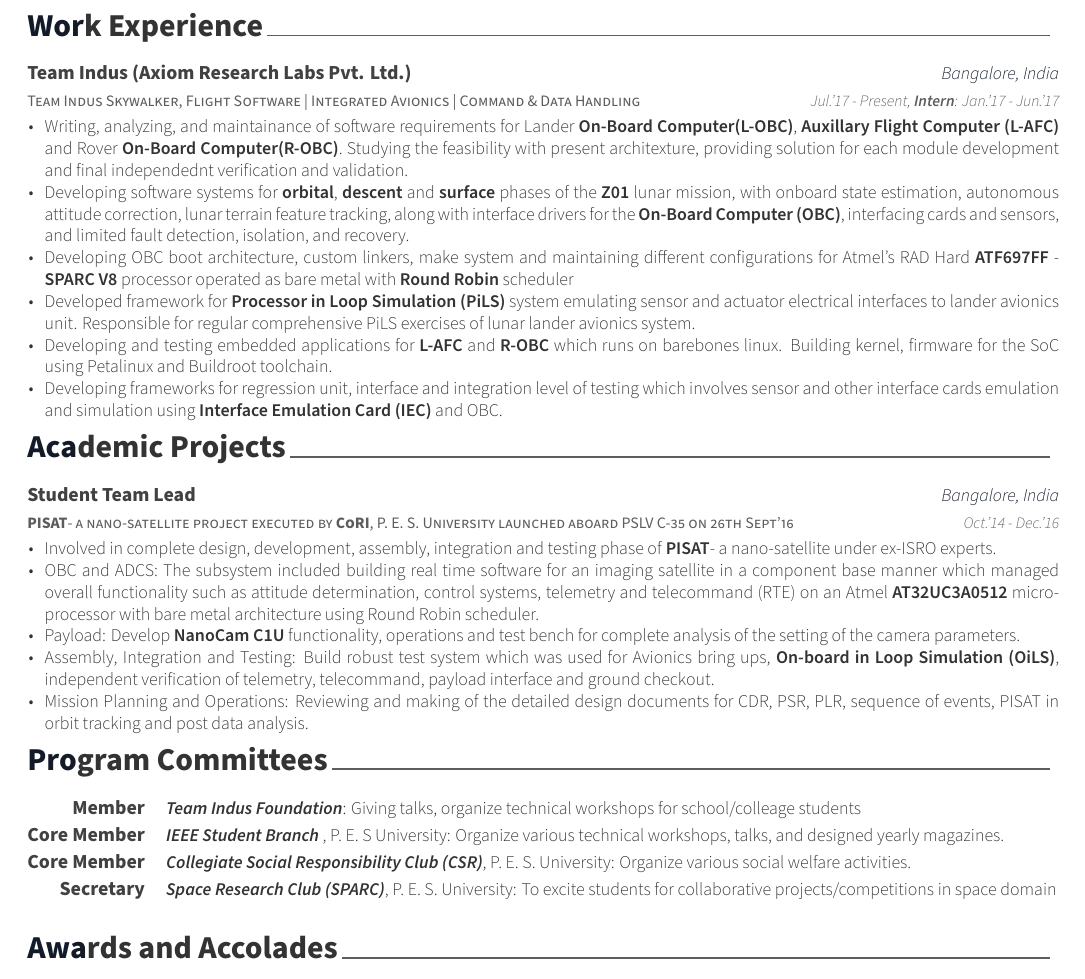
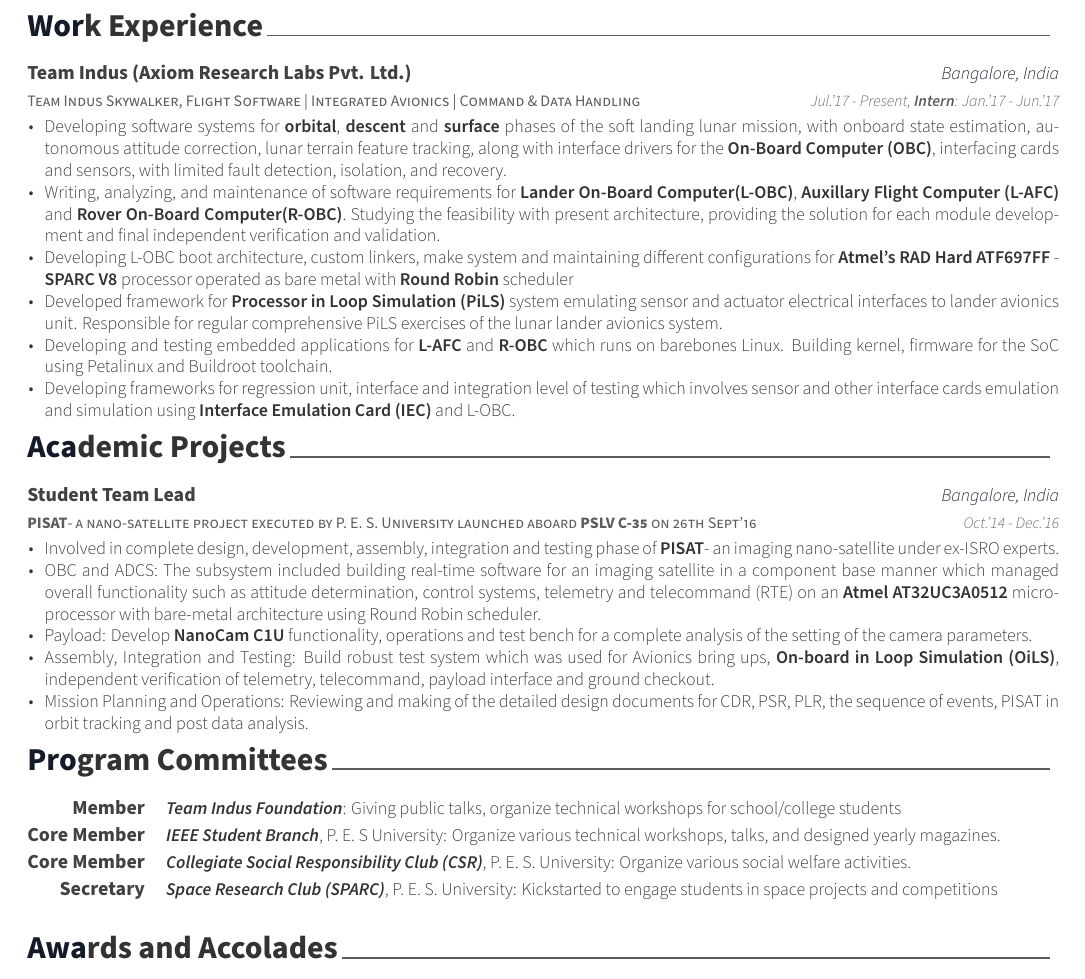
Before and after one commit to gauravagarwalgarg/Resume_Cv_CoverLetter, a LaTeX CV (gaurav_agarwal_resume.tex, which reads resume/academic_projects.tex, resume/experience.tex, resume/program_committees.tex): part of the page, cut so that both start at the same text. Compiled offline with XeLaTeX.

Commit message:
Incorporate feeback #3

```diff
--- a/resume/academic_projects.tex
+++ b/resume/academic_projects.tex
@@ -1,17 +1,17 @@
 \cvsection{Academic Projects}
 \begin{cventries}
 	\cventry
-	{\textbf{PISAT}\href{http://pisat.pes.edu/}- a nano-satellite project executed by \textbf{CoRI}\href{http://cori.pes.edu/}, P. E. S. University launched aboard PSLV C-35 on 26th Sept'16}
+	{\textbf{PISAT}\href{http://pisat.pes.edu/}- a nano-satellite project executed by P. E. S. University launched aboard \textbf{PSLV C-35} on 26th Sept'16}
 	{Student Team Lead}
 	{Bangalore, India}
 	{Oct.'14 - Dec.'16}
 	{
 		\begin{cvitems}
-		\item{Involved in complete design, development, assembly, integration and testing phase of \textbf{PISAT}\href{https://www.isro.gov.in/Spacecraft/pisat} - a nano-satellite under ex-ISRO experts.}
-		\item{OBC and ADCS: The subsystem included building real time software for an imaging satellite in a component base manner which managed overall functionality such as attitude determination, control systems, telemetry and telecommand (RTE) on an Atmel \textbf{AT32UC3A0512 }\href{https://www.microchip.com/wwwproducts/en/AT32UC3A0512} micro-processor with bare metal architecture using Round Robin scheduler.}
-		\item{Payload: Develop \textbf{NanoCam C1U }\href{https://gomspace.com/UserFiles/Subsystems/datasheet/gs-ds-nanocam-c1u-17.pdf} functionality, operations and test bench for complete analysis of the setting of the camera parameters.}
+		\item{Involved in complete design, development, assembly, integration and testing phase of \textbf{PISAT}\href{https://www.isro.gov.in/Spacecraft/pisat} - an imaging nano-satellite under ex-ISRO experts.}
+		\item{OBC and ADCS: The subsystem included building real-time software for an imaging satellite in a component base manner which managed overall functionality such as attitude determination, control systems, telemetry and telecommand (RTE) on an \textbf{Atmel AT32UC3A0512 }\href{https://www.microchip.com/wwwproducts/en/AT32UC3A0512} micro-processor with bare-metal architecture using Round Robin scheduler.}
+		\item{Payload: Develop \textbf{NanoCam C1U }\href{https://gomspace.com/UserFiles/Subsystems/datasheet/gs-ds-nanocam-c1u-17.pdf} functionality, operations and test bench for a complete analysis of the setting of the camera parameters.}
 		\item{Assembly, Integration and Testing: Build robust test system which was used for Avionics bring ups, \textbf{On-board in Loop Simulation (OiLS)}, independent verification of telemetry, telecommand, payload interface and ground checkout.}
-		\item{Mission Planning and Operations: Reviewing and making of the detailed design documents for CDR, PSR, PLR, sequence of events, PISAT in orbit tracking and post data analysis.}
+		\item{Mission Planning and Operations: Reviewing and making of the detailed design documents for CDR, PSR, PLR, the sequence of events, PISAT in orbit tracking and post data analysis.}
 		\end{cvitems}
 	}
 \end{cventries}
--- a/resume/experience.tex
+++ b/resume/experience.tex
@@ -7,12 +7,12 @@
 	{Jul.'17 - Present, \textbf{Intern}: Jan.'17 - Jun.'17}
 	{
 		\begin{cvitems}
-		\item{Writing, analyzing, and maintainance of software requirements for Lander \textbf{On-Board Computer(L-OBC)}, \textbf{Auxillary Flight Computer (L-AFC)} and Rover \textbf{On-Board Computer(R-OBC)}. Studying the feasibility with present architexture, providing solution for each module development and final independednt verification and validation.}
-		\item{Developing software systems for \textbf{orbital}, \textbf{descent} and \textbf{surface} phases of the \textbf{Z01} lunar mission, with onboard state estimation, autonomous attitude correction, lunar terrain feature tracking, along with interface drivers for the \textbf{On-Board Computer (OBC)}\href{http://ww1.microchip.com/downloads/en/DeviceDoc/ATF697FF.pdf}, interfacing cards and sensors, and limited fault detection, isolation, and recovery.}
-			\item{Developing OBC boot architecture, custom linkers, make system and maintaining different configurations for Atmel's RAD Hard \textbf{ATF697FF} - \textbf{SPARC V8} processor operated as bare metal with \textbf{Round Robin} scheduler}
-			\item{Developed framework for \textbf{Processor in Loop Simulation (PiLS)} system emulating sensor and actuator electrical interfaces to lander avionics unit. Responsible for regular comprehensive PiLS exercises of lunar lander avionics system.}
-			\item{Developing and testing embedded applications for \textbf{L-AFC} and \textbf{R-OBC} which runs on barebones linux. Building kernel, firmware for the SoC using Petalinux and Buildroot toolchain.}
-			\item{Developing frameworks for regression unit, interface and integration level of testing which involves sensor and other interface cards emulation and simulation using \textbf{Interface Emulation Card (IEC) }\href{http://zedboard.org/product/microzed/} and OBC.}
+			\item{Developing software systems for \textbf{orbital}, \textbf{descent} and \textbf{surface} phases of the soft landing lunar mission, with onboard state estimation, autonomous attitude correction, lunar terrain feature tracking, along with interface drivers for the \textbf{On-Board Computer (OBC)}\href{http://ww1.microchip.com/downloads/en/DeviceDoc/ATF697FF.pdf}, interfacing cards and sensors, with limited fault detection, isolation, and recovery.}
+			\item{Writing, analyzing, and maintenance of software requirements for \textbf{Lander On-Board Computer(L-OBC)}, \textbf{Auxillary Flight Computer (L-AFC)} and \textbf{Rover On-Board Computer(R-OBC)}. Studying the feasibility with present architecture, providing the solution for each module development and final independent verification and validation.}
+			\item{Developing L-OBC boot architecture, custom linkers, make system and maintaining different configurations for \textbf{Atmel's RAD Hard ATF697FF} - \textbf{SPARC V8} processor operated as bare metal with \textbf{Round Robin} scheduler}
+			\item{Developed framework for \textbf{Processor in Loop Simulation (PiLS)} system emulating sensor and actuator electrical interfaces to lander avionics unit. Responsible for regular comprehensive PiLS exercises of the lunar lander avionics system.}
+			\item{Developing and testing embedded applications for \textbf{L-AFC} and \textbf{R-OBC} which runs on barebones Linux. Building kernel, firmware for the SoC using Petalinux and Buildroot toolchain.}
+			\item{Developing frameworks for regression unit, interface and integration level of testing which involves sensor and other interface cards emulation and simulation using \textbf{Interface Emulation Card (IEC) }\href{http://zedboard.org/product/microzed/} and L-OBC.}
 		\end{cvitems}
 	}
 \end{cventries}
--- a/resume/program_committees.tex
+++ b/resume/program_committees.tex
@@ -2,16 +2,16 @@
 	\begin{cvskills}
 	\cvskill
 		{Member}
-		{\textit{\textbf{Team Indus Foundation}}: Giving talks, organize technical workshops for school/colleage students}
+		{\textit{\textbf{Team Indus Foundation}}: Giving public talks, organize technical workshops for school/college students}
 	\cvskill
 		{Core Member}
-		{\textit{\textbf{IEEE Student Branch }}\href{http://ieee.pes.edu/}, P. E. S University: Organize various technical workshops, talks, and designed yearly magazines.}
+		{\textit{\textbf{IEEE Student Branch}}\href{http://ieee.pes.edu/}, P. E. S University: Organize various technical workshops, talks, and designed yearly magazines.}
 	\cvskill
 		{Core Member}
 		{\textit{\textbf{Collegiate Social Responsibility Club (CSR)}}\href{http://pes.edu/clubs/pes-csr-club/}, P. E. S. University: Organize various social welfare activities.}
 	\cvskill
 		{Secretary}
-		{\textit{\textbf{Space Research Club (SPARC)}}\href{https://www.facebook.com/Space-Research-Club-Of-PES-University-487153011445398/?tn-str=k*F}, P. E. S. University: To excite students for collaborative projects/competitions in space domain}
+		{\textit{\textbf{Space Research Club (SPARC)}}\href{https://www.facebook.com/Space-Research-Club-Of-PES-University-487153011445398/?tn-str=k*F}, P. E. S. University: Kickstarted to engage students in space projects and competitions}
 %	\cvskill
 %		{Event Organizer}
 %		{\textit{\textbf{PES Annual Cultural- Techno Fest AatmaTrisha}}\href{http://pes.edu/clubs/atmatrisha/}: Organize various technical and informal events}
```
Also changed, not shown: gaurav_agarwal_resume.tex (+1 -1 lines).
